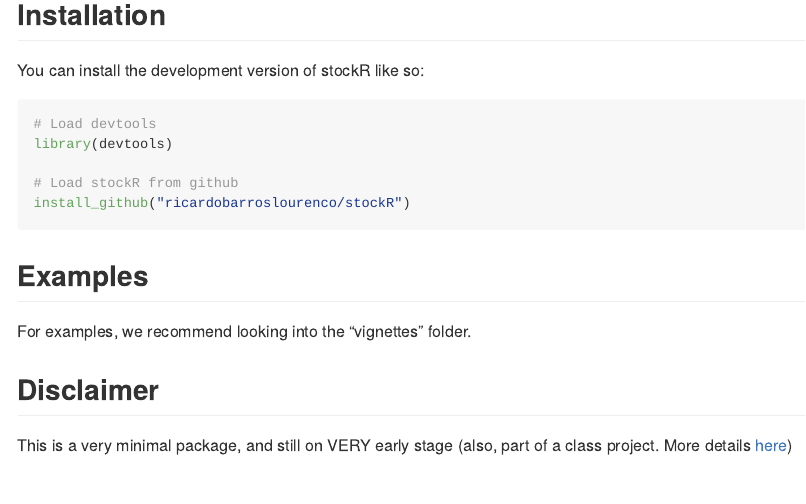
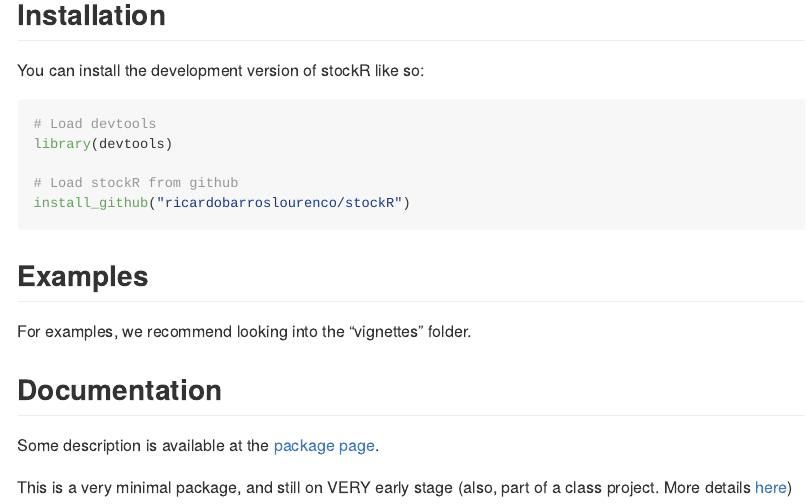
Before and after one commit to ricardobarroslourenco/stockR, an R Markdown document (README.Rmd): the page in a window 1100 px wide, from 160 px down. The pictures show the output file README.md that the author committed with the source, drawn offline in the style of GitHub; badge pictures from the web are left out.

Commit message:
Adds github pages documentation to README.md

```diff
--- a/README.Rmd
+++ b/README.Rmd
@@ -39,5 +39,7 @@ install_github("ricardobarroslourenco/stockR")
 
 For examples, we recommend looking into the "vignettes" folder.
 
-## Disclaimer
+## Documentation
+Some description is available at the [package page](https://ricardobarroslourenco.github.io/stockR/).
+
 This is a very minimal package, and still on VERY early stage (also, part of a class project. More details [here](https://github.com/ricardobarroslourenco/My_First_Repository))
```
Also changed, not shown: README.md, docs/pkgdown.yml, 1 other file.
